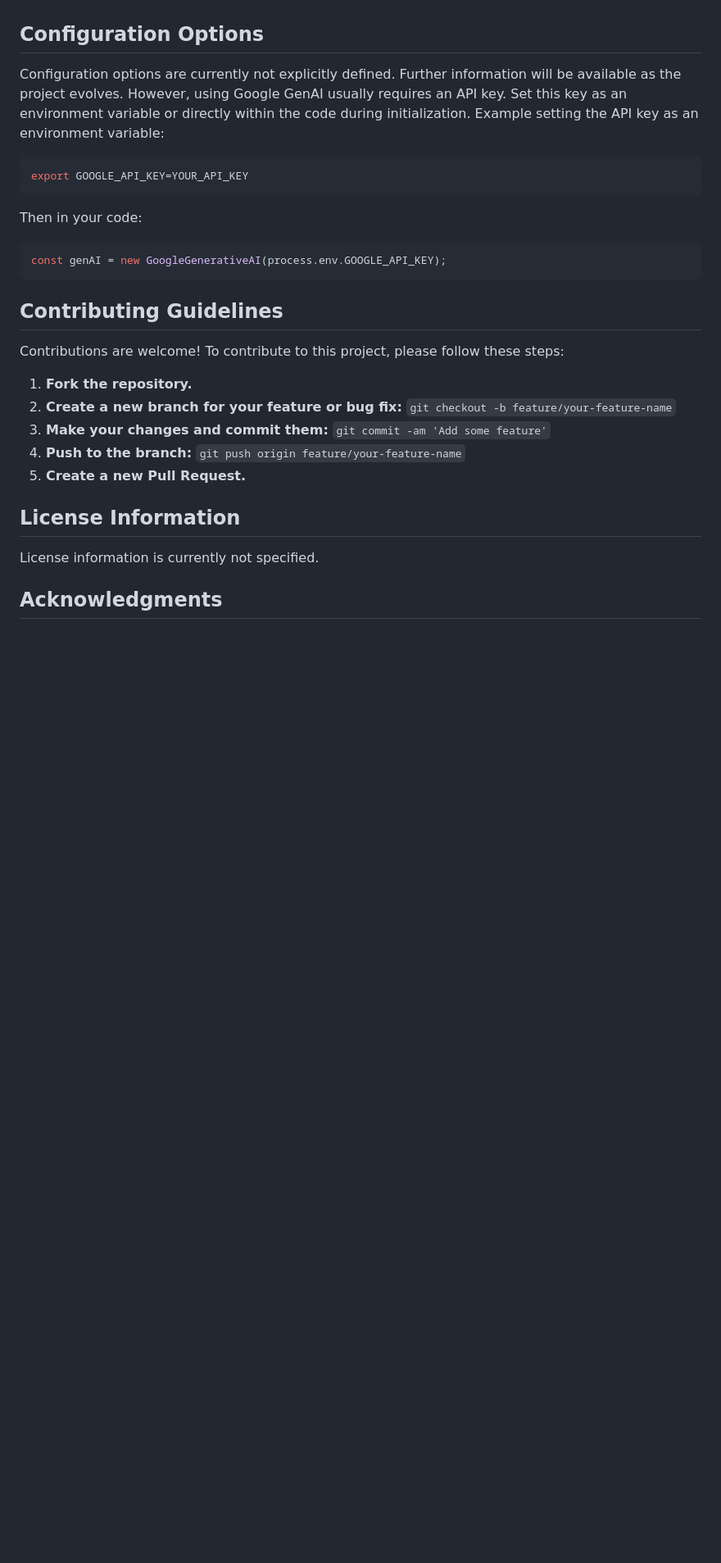
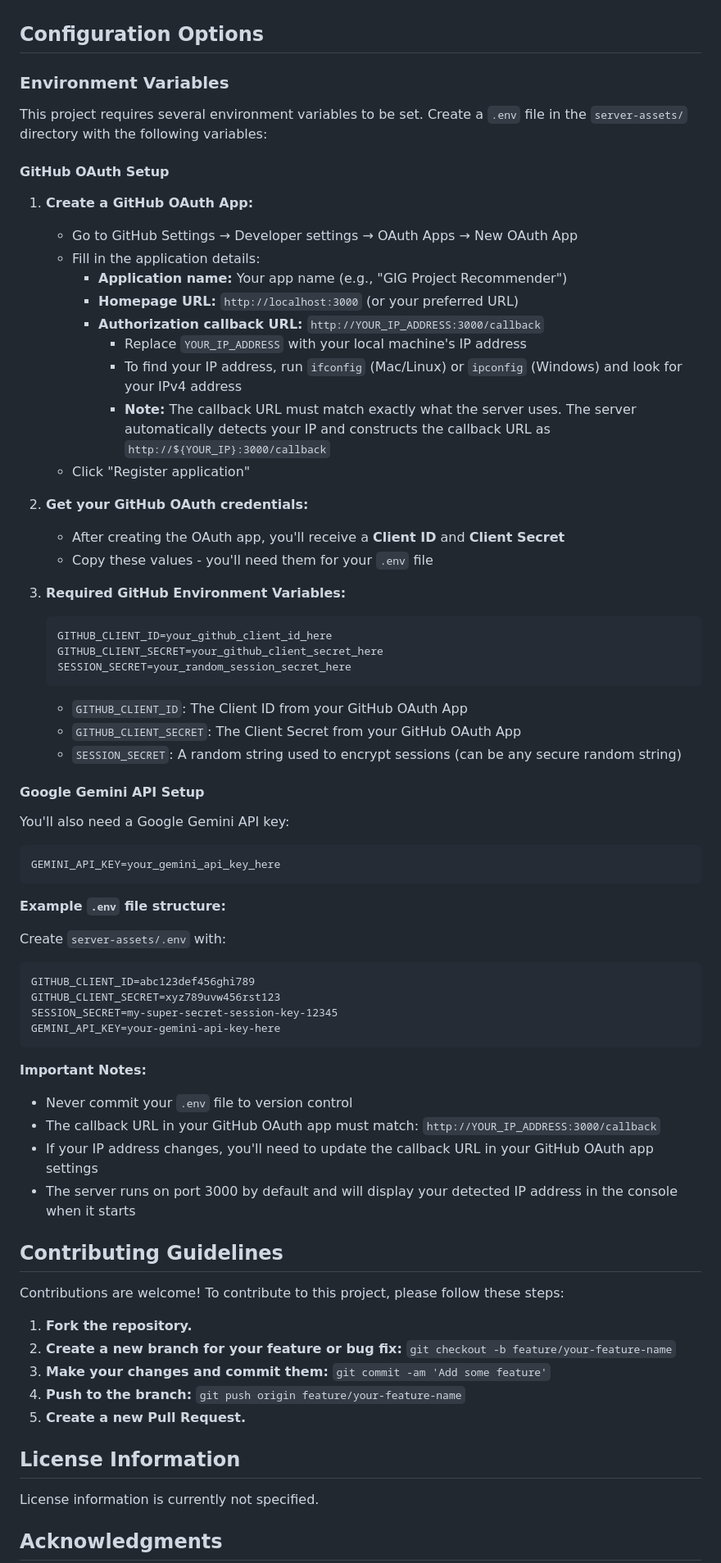
Before and after one commit to CoryPearl/GIG, a Markdown page: README.md, the part around the change. Shown at 82% size. Rendered like a GitHub page; blank space fills up the shorter version.

````diff
--- a/README.md
+++ b/README.md
@@ -64,17 +64,60 @@ Refer to the [Google Gen AI JavaScript SDK documentation](https://googleapis.git
 
 ## Configuration Options
 
-Configuration options are currently not explicitly defined. Further information will be available as the project evolves. However, using Google GenAI usually requires an API key. Set this key as an environment variable or directly within the code during initialization. Example setting the API key as an environment variable:
+### Environment Variables
+
+This project requires several environment variables to be set. Create a `.env` file in the `server-assets/` directory with the following variables:
+
+#### GitHub OAuth Setup
+
+1. **Create a GitHub OAuth App:**
+   - Go to GitHub Settings → Developer settings → OAuth Apps → New OAuth App
+   - Fill in the application details:
+     - **Application name:** Your app name (e.g., "GIG Project Recommender")
+     - **Homepage URL:** `http://localhost:3000` (or your preferred URL)
+     - **Authorization callback URL:** `http://YOUR_IP_ADDRESS:3000/callback`
+       - Replace `YOUR_IP_ADDRESS` with your local machine's IP address
+       - To find your IP address, run `ifconfig` (Mac/Linux) or `ipconfig` (Windows) and look for your IPv4 address
+       - **Note:** The callback URL must match exactly what the server uses. The server automatically detects your IP and constructs the callback URL as `http://${YOUR_IP}:3000/callback`
+   - Click "Register application"
+
+2. **Get your GitHub OAuth credentials:**
+   - After creating the OAuth app, you'll receive a **Client ID** and **Client Secret**
+   - Copy these values - you'll need them for your `.env` file
+
+3. **Required GitHub Environment Variables:**
+   ```bash
+   GITHUB_CLIENT_ID=your_github_client_id_here
+   GITHUB_CLIENT_SECRET=your_github_client_secret_here
+   SESSION_SECRET=your_random_session_secret_here
+   ```
+   - `GITHUB_CLIENT_ID`: The Client ID from your GitHub OAuth App
+   - `GITHUB_CLIENT_SECRET`: The Client Secret from your GitHub OAuth App
+   - `SESSION_SECRET`: A random string used to encrypt sessions (can be any secure random string)
+
+#### Google Gemini API Setup
+
+You'll also need a Google Gemini API key:
 
 ```bash
-export GOOGLE_API_KEY=YOUR_API_KEY
+GEMINI_API_KEY=your_gemini_api_key_here
 ```
 
-Then in your code:
+**Example `.env` file structure:**
 
-```javascript
-const genAI = new GoogleGenerativeAI(process.env.GOOGLE_API_KEY);
+Create `server-assets/.env` with:
 ```
+GITHUB_CLIENT_ID=abc123def456ghi789
+GITHUB_CLIENT_SECRET=xyz789uvw456rst123
+SESSION_SECRET=my-super-secret-session-key-12345
+GEMINI_API_KEY=your-gemini-api-key-here
+```
+
+**Important Notes:**
+- Never commit your `.env` file to version control
+- The callback URL in your GitHub OAuth app must match: `http://YOUR_IP_ADDRESS:3000/callback`
+- If your IP address changes, you'll need to update the callback URL in your GitHub OAuth app settings
+- The server runs on port 3000 by default and will display your detected IP address in the console when it starts
 
 ## Contributing Guidelines
 
````
